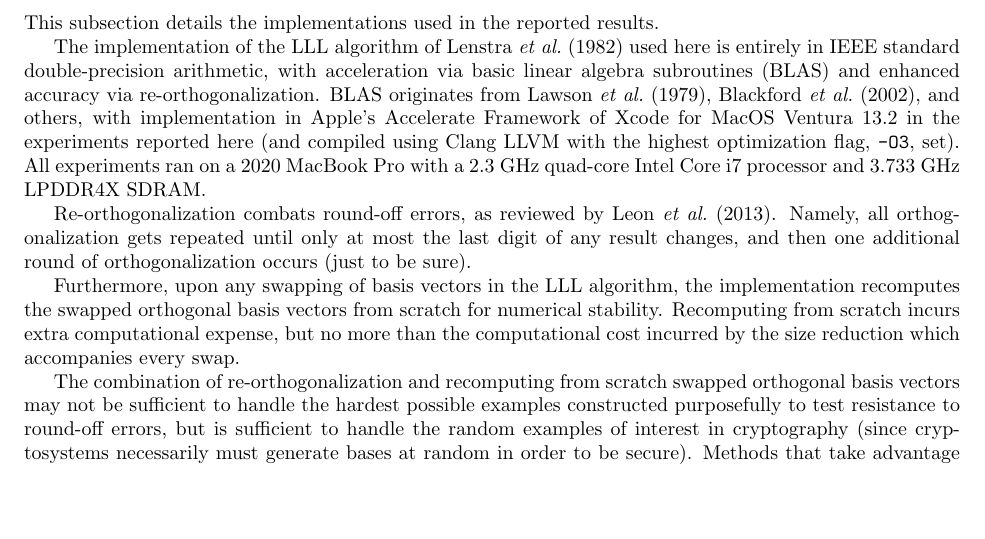
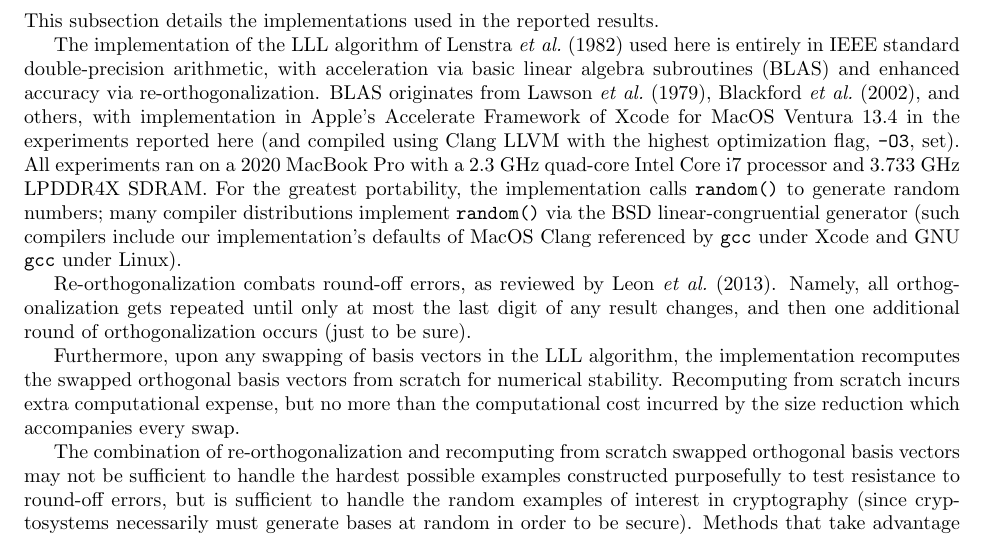
Before and after one commit to facebookresearch/latticer, a LaTeX paper (tex/paper.tex): part of page 6 of 29, cut so that both start at the same text, the shorter picture padded with empty space. Compiled offline with pdfLaTeX.

Commit message:
describing the random number generator

```diff
--- a/tex/paper.tex
+++ b/tex/paper.tex
@@ -623,11 +623,17 @@ with acceleration via basic linear algebra subroutines (BLAS)
 and enhanced accuracy via re-orthogonalization.
 BLAS originates from~\cite{lawson-hanson-kincaid-krogh},
 \cite{blas}, and others, with implementation in Apple's Accelerate Framework
-of Xcode for MacOS Ventura 13.2 in the experiments reported here
+of Xcode for MacOS Ventura 13.4 in the experiments reported here
 (and compiled using Clang LLVM with the highest optimization flag,
 {\tt -O3}, set). All experiments ran on a 2020 MacBook Pro
 with a 2.3~GHz quad-core Intel Core i7 processor
 and 3.733~GHz LPDDR4X SDRAM.
+For the greatest portability, the implementation calls {\tt random()}
+to generate random numbers; many compiler distributions
+implement {\tt random()} via the BSD linear-congruential generator
+(such compilers include our implementation's defaults
+of MacOS Clang referenced by {\tt gcc} under Xcode
+and GNU {\tt gcc} under Linux).
 
 Re-orthogonalization combats round-off errors,
 as reviewed by~\cite{leon-bjorck-gander}.
```
Also changed, not shown: tex/paper.pdf.
